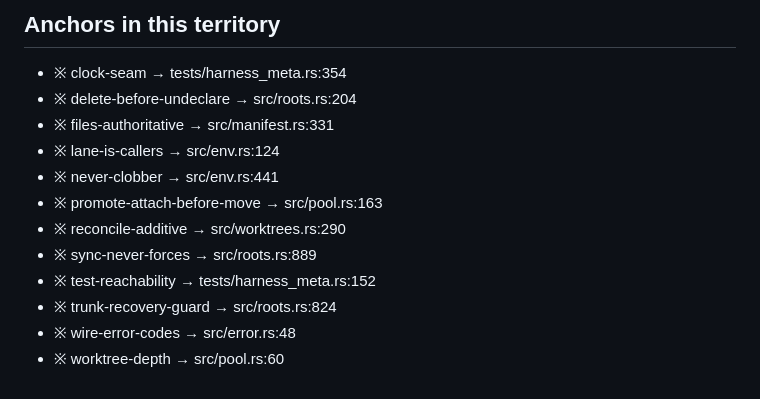
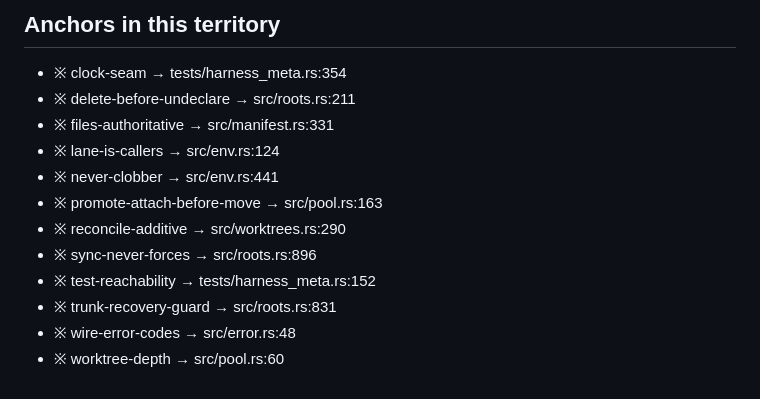
Before and after one commit to jgeschwendt/grove, a Markdown page: crates/grove-ops/AGENTS.md, the part around the change. Rendered like a GitHub page.

Commit message:
chore(stele): re-emit grove-ops AGENTS.md for the moved roots.rs anchors
Shift: s-20261027T0515Z
Event: e-20261027T052638Z-15f8
Co-Authored-By: Claude Opus 5.5 <noreply@anthropic.com>

```diff
--- a/crates/grove-ops/AGENTS.md
+++ b/crates/grove-ops/AGENTS.md
@@ -42,15 +42,15 @@ hazards:
 ## Anchors in this territory
 
 - ※ clock-seam → tests/harness_meta.rs:354
-- ※ delete-before-undeclare → src/roots.rs:204
+- ※ delete-before-undeclare → src/roots.rs:211
 - ※ files-authoritative → src/manifest.rs:331
 - ※ lane-is-callers → src/env.rs:124
 - ※ never-clobber → src/env.rs:441
 - ※ promote-attach-before-move → src/pool.rs:163
 - ※ reconcile-additive → src/worktrees.rs:290
-- ※ sync-never-forces → src/roots.rs:889
+- ※ sync-never-forces → src/roots.rs:896
 - ※ test-reachability → tests/harness_meta.rs:152
-- ※ trunk-recovery-guard → src/roots.rs:824
+- ※ trunk-recovery-guard → src/roots.rs:831
 - ※ wire-error-codes → src/error.rs:48
 - ※ worktree-depth → src/pool.rs:60
 
```
